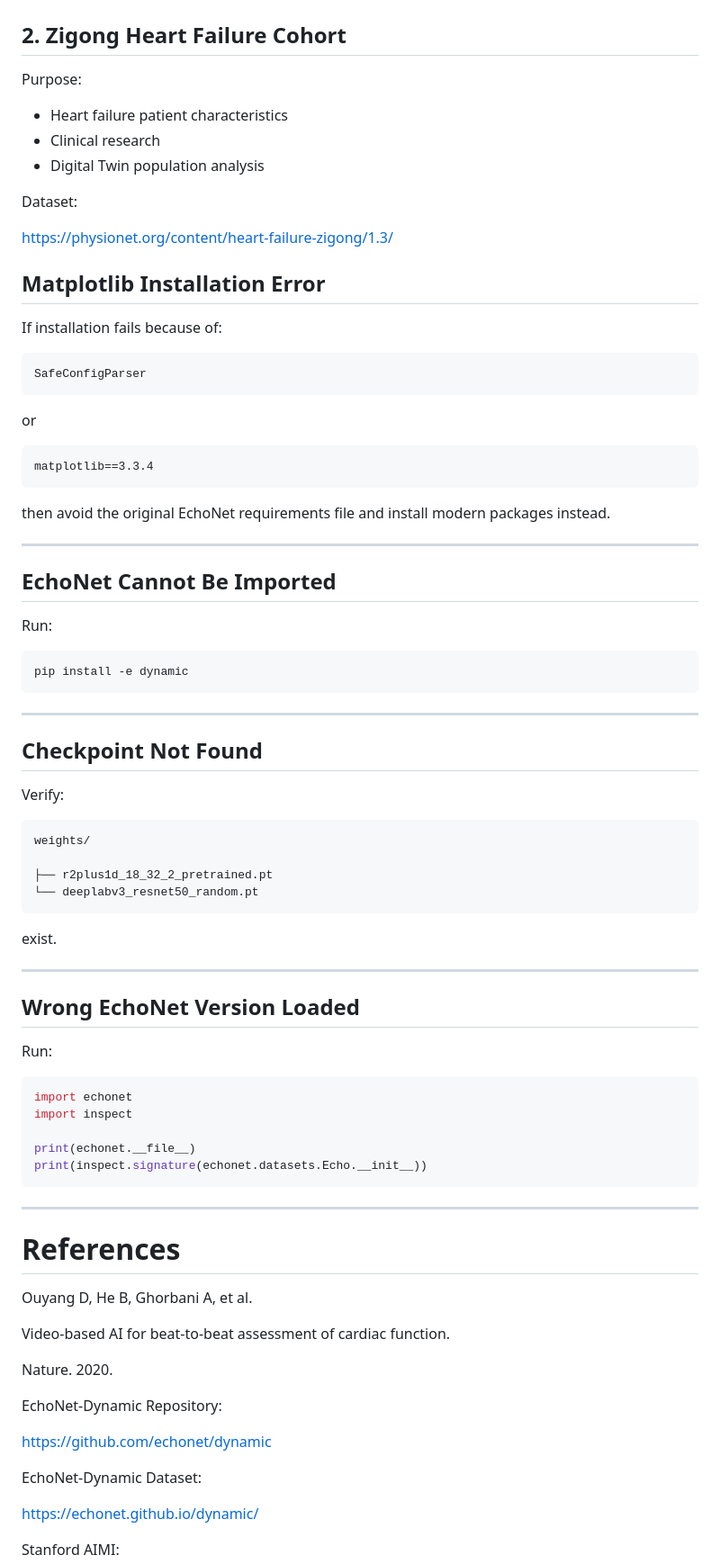
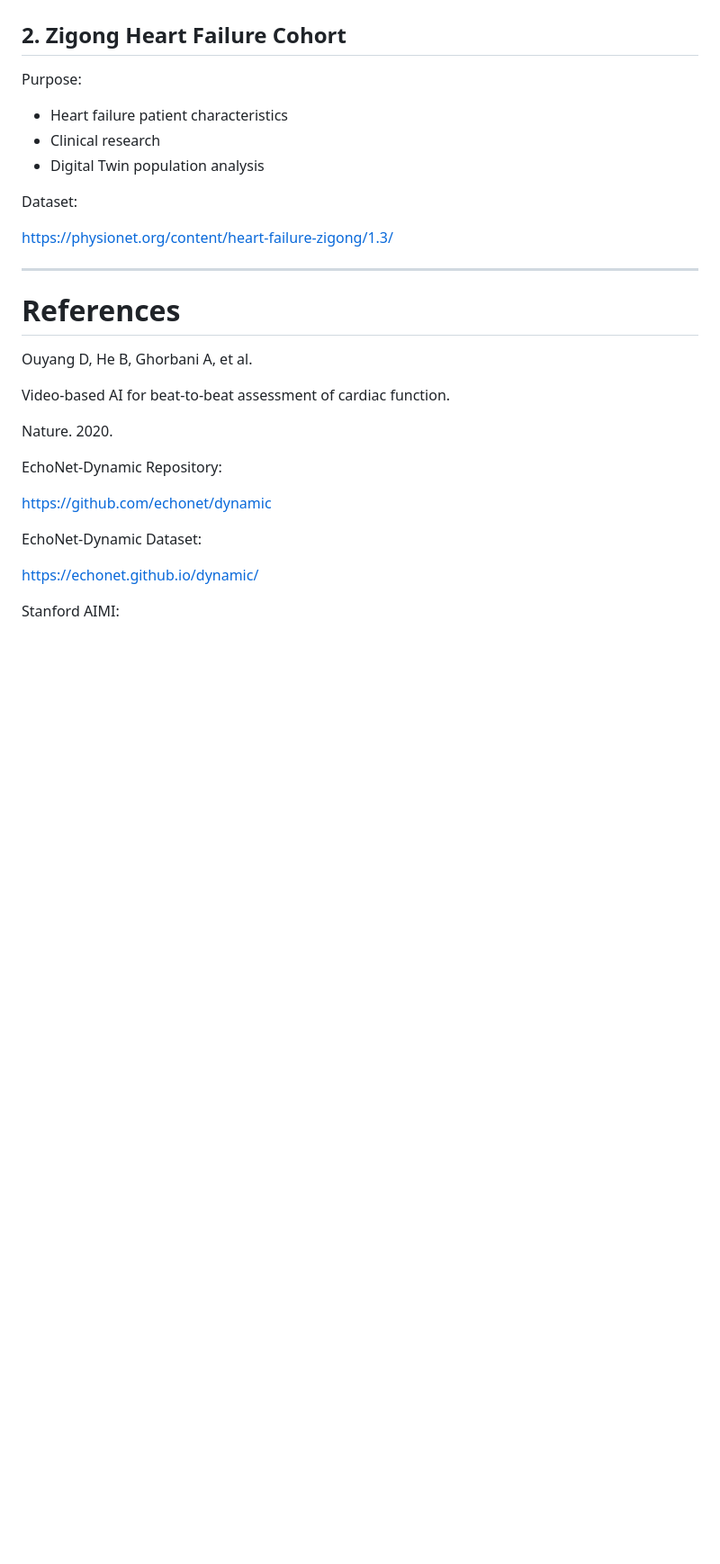
Before and after one commit to Khato1999/heart_failure_digital_twin, a Markdown page: README.md, the part around one of its changes. Shown at 90% size. Drawn GitHub-style; blank space fills up the shorter version.

````diff
--- a/README.md
+++ b/README.md
@@ -636,60 +598,7 @@ Purpose:
 Dataset:
 
 https://physionet.org/content/heart-failure-zigong/1.3/
-## Matplotlib Installation Error
 
-If installation fails because of:
-
-```text
-SafeConfigParser
-```
-
-or
-
-```text
-matplotlib==3.3.4
-```
-
-then avoid the original EchoNet requirements file and install modern packages instead.
-
----
-
-## EchoNet Cannot Be Imported
-
-Run:
-
-```bash
-pip install -e dynamic
-```
-
----
-
-## Checkpoint Not Found
-
-Verify:
-
-```text
-weights/
-
-├── r2plus1d_18_32_2_pretrained.pt
-└── deeplabv3_resnet50_random.pt
-```
-
-exist.
-
----
-
-## Wrong EchoNet Version Loaded
-
-Run:
-
-```python
-import echonet
-import inspect
-
-print(echonet.__file__)
-print(inspect.signature(echonet.datasets.Echo.__init__))
-```
 
 ---
 
````
Also changed, not shown: other parts of README.md (+0 -38 lines).
